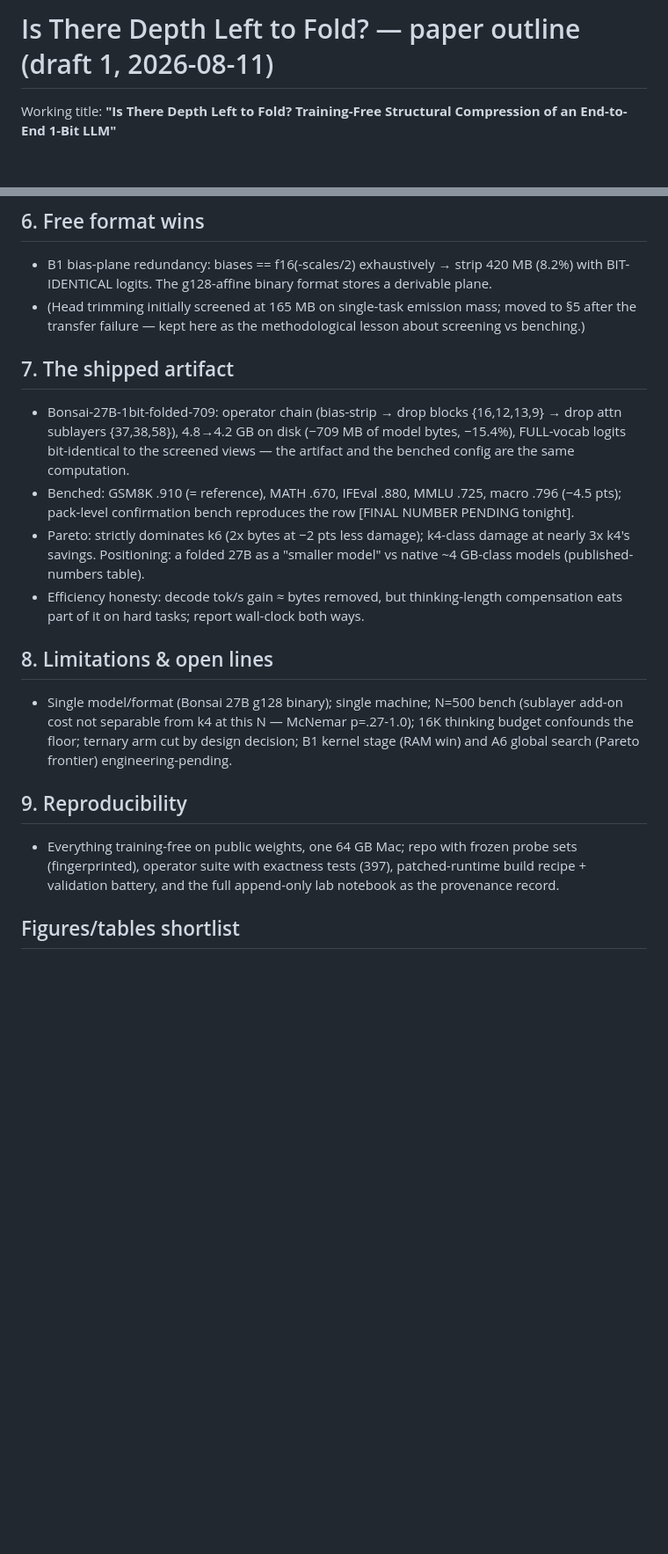
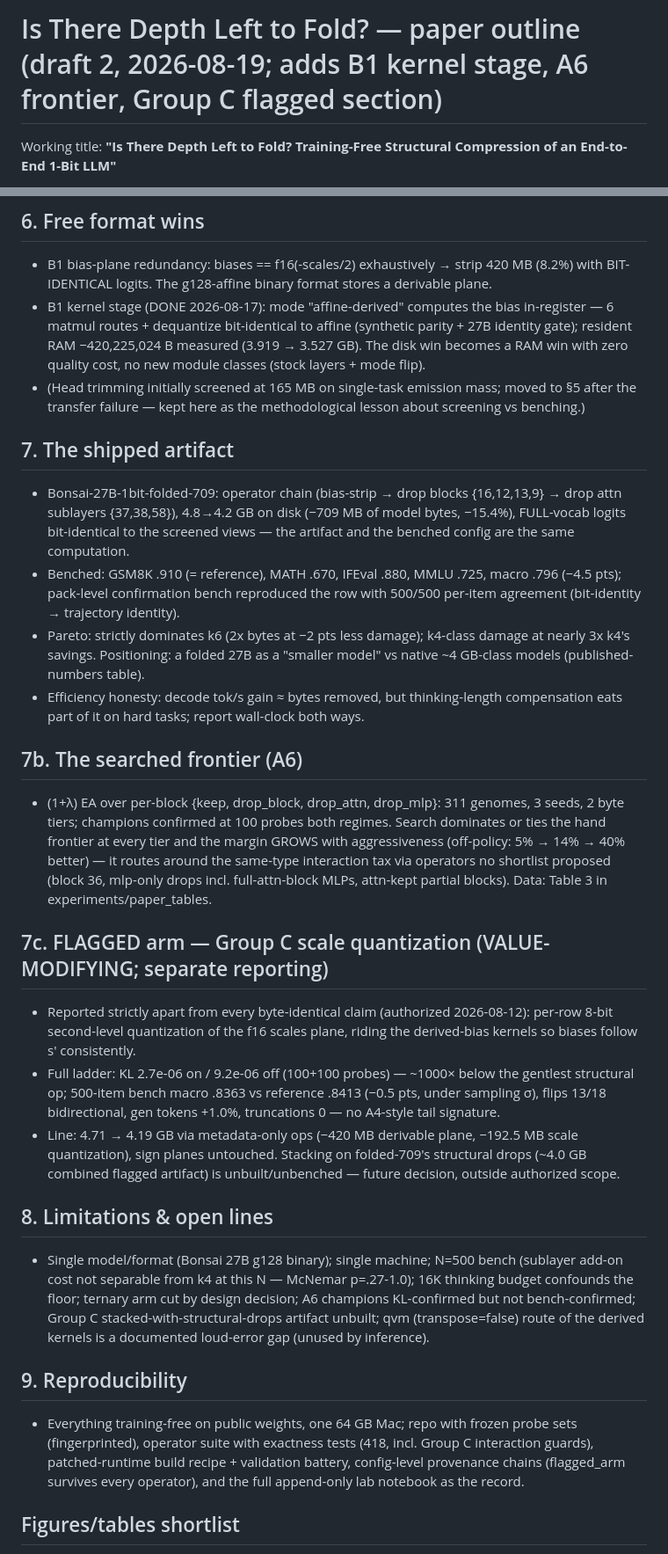
Before and after one commit to athatheo/bonsai-fold, a Markdown page: docs/PAPER_OUTLINE.md, 2 parts joined by grey strips. Shown at 88% size. GitHub-like rendering; blank space fills up the shorter version.

Commit message:
Paper outline draft 2: B1 kernel stage in free-wins, A6 searched-frontier section, Group C flagged section (separate reporting), limitations refreshed

```diff
--- a/docs/PAPER_OUTLINE.md
+++ b/docs/PAPER_OUTLINE.md
@@ -1,4 +1,4 @@
-# Is There Depth Left to Fold? — paper outline (draft 1, 2026-08-11)
+# Is There Depth Left to Fold? — paper outline (draft 2, 2026-08-19; adds B1 kernel stage, A6 frontier, Group C flagged section)
 
 Working title: **"Is There Depth Left to Fold? Training-Free Structural
 Compression of an End-to-End 1-Bit LLM"**
@@ -77,6 +77,11 @@ within-format only (folded vs unfolded 1-bit), per the pre-registered design.
 - B1 bias-plane redundancy: biases == f16(-scales/2) exhaustively → strip
   420 MB (8.2%) with BIT-IDENTICAL logits. The g128-affine binary format
   stores a derivable plane.
+- B1 kernel stage (DONE 2026-08-17): mode "affine-derived" computes the
+  bias in-register — 6 matmul routes + dequantize bit-identical to affine
+  (synthetic parity + 27B identity gate); resident RAM −420,225,024 B
+  measured (3.919 → 3.527 GB). The disk win becomes a RAM win with zero
+  quality cost, no new module classes (stock layers + mode flip).
 - (Head trimming initially screened at 165 MB on single-task emission
   mass; moved to §5 after the transfer failure — kept here as the
   methodological lesson about screening vs benching.)
@@ -88,26 +93,51 @@ within-format only (folded vs unfolded 1-bit), per the pre-registered design.
   the screened views — the artifact and the benched config are the same
   computation.
 - Benched: GSM8K .910 (= reference), MATH .670, IFEval .880, MMLU .725,
-  macro .796 (−4.5 pts); pack-level confirmation bench reproduces the
-  row [FINAL NUMBER PENDING tonight].
+  macro .796 (−4.5 pts); pack-level confirmation bench reproduced the row
+  with 500/500 per-item agreement (bit-identity → trajectory identity).
 - Pareto: strictly dominates k6 (2x bytes at −2 pts less damage); k4-class
   damage at nearly 3x k4's savings. Positioning: a folded 27B as a
   "smaller model" vs native ~4 GB-class models (published-numbers table).
 - Efficiency honesty: decode tok/s gain ≈ bytes removed, but thinking-length
   compensation eats part of it on hard tasks; report wall-clock both ways.
 
+## 7b. The searched frontier (A6)
+- (1+λ) EA over per-block {keep, drop_block, drop_attn, drop_mlp}: 311
+  genomes, 3 seeds, 2 byte tiers; champions confirmed at 100 probes both
+  regimes. Search dominates or ties the hand frontier at every tier and
+  the margin GROWS with aggressiveness (off-policy: 5% → 14% → 40%
+  better) — it routes around the same-type interaction tax via operators
+  no shortlist proposed (block 36, mlp-only drops incl. full-attn-block
+  MLPs, attn-kept partial blocks). Data: Table 3 in experiments/paper_tables.
+
+## 7c. FLAGGED arm — Group C scale quantization (VALUE-MODIFYING; separate reporting)
+- Reported strictly apart from every byte-identical claim (authorized
+  2026-08-12): per-row 8-bit second-level quantization of the f16 scales
+  plane, riding the derived-bias kernels so biases follow s' consistently.
+- Full ladder: KL 2.7e-06 on / 9.2e-06 off (100+100 probes) — ~1000× below
+  the gentlest structural op; 500-item bench macro .8363 vs reference
+  .8413 (−0.5 pts, under sampling σ), flips 13/18 bidirectional, gen
+  tokens +1.0%, truncations 0 — no A4-style tail signature.
+- Line: 4.71 → 4.19 GB via metadata-only ops (−420 MB derivable plane,
+  −192.5 MB scale quantization), sign planes untouched. Stacking on
+  folded-709's structural drops (~4.0 GB combined flagged artifact) is
+  unbuilt/unbenched — future decision, outside authorized scope.
+
 ## 8. Limitations & open lines
 - Single model/format (Bonsai 27B g128 binary); single machine; N=500
   bench (sublayer add-on cost not separable from k4 at this N — McNemar
   p=.27-1.0); 16K thinking budget confounds the floor; ternary arm cut by
-  design decision; B1 kernel stage (RAM win) and A6 global search
-  (Pareto frontier) engineering-pending.
+  design decision; A6 champions KL-confirmed but not bench-confirmed;
+  Group C stacked-with-structural-drops artifact unbuilt; qvm
+  (transpose=false) route of the derived kernels is a documented loud-error
+  gap (unused by inference).
 
 ## 9. Reproducibility
 - Everything training-free on public weights, one 64 GB Mac; repo with
   frozen probe sets (fingerprinted), operator suite with exactness tests
-  (397), patched-runtime build recipe + validation battery, and the full
-  append-only lab notebook as the provenance record.
+  (418, incl. Group C interaction guards), patched-runtime build recipe +
+  validation battery, config-level provenance chains (flagged_arm survives
+  every operator), and the full append-only lab notebook as the record.
 
 ## Figures/tables shortlist
 1. Redundancy map heat-strip (block × sublayer BI, both regimes).
```
